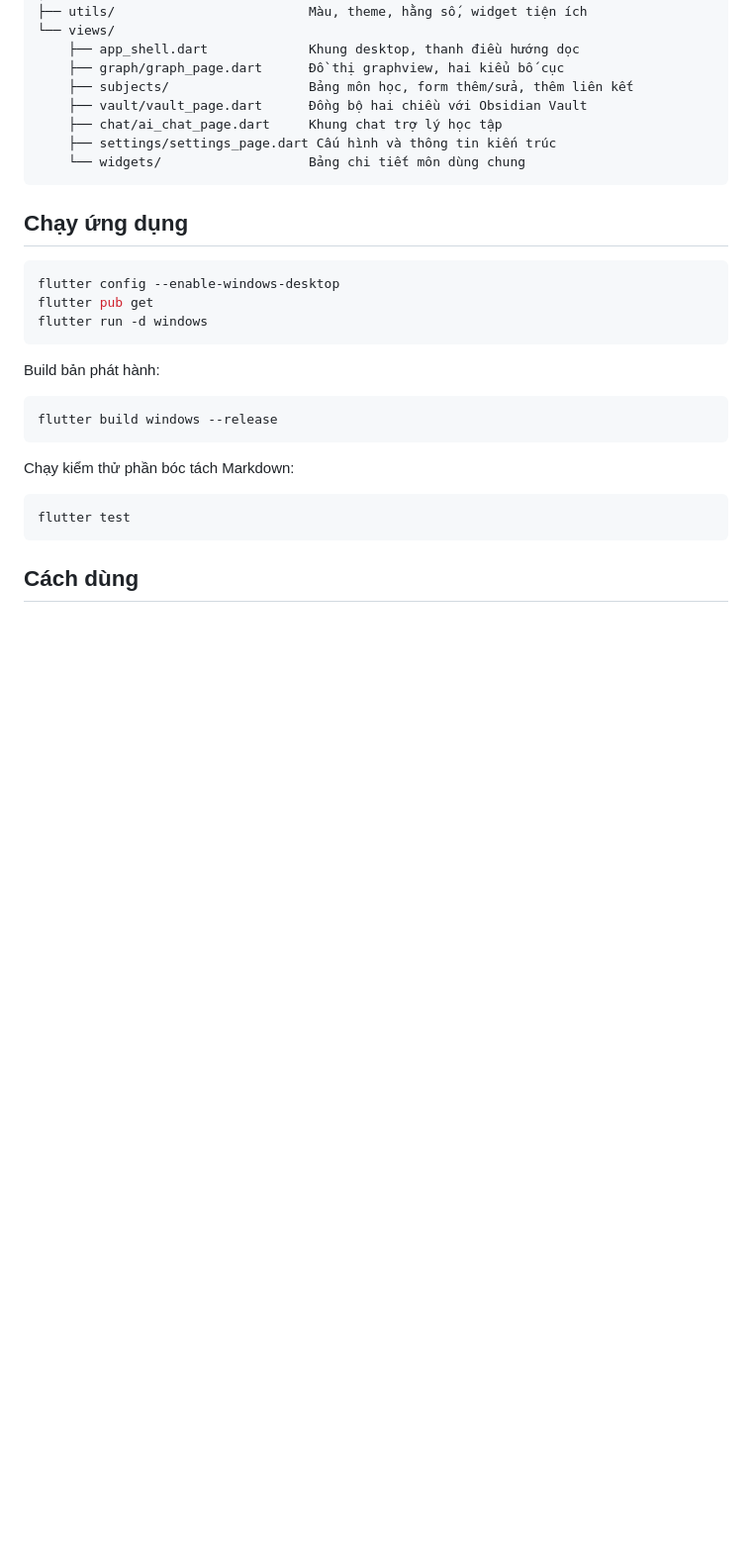
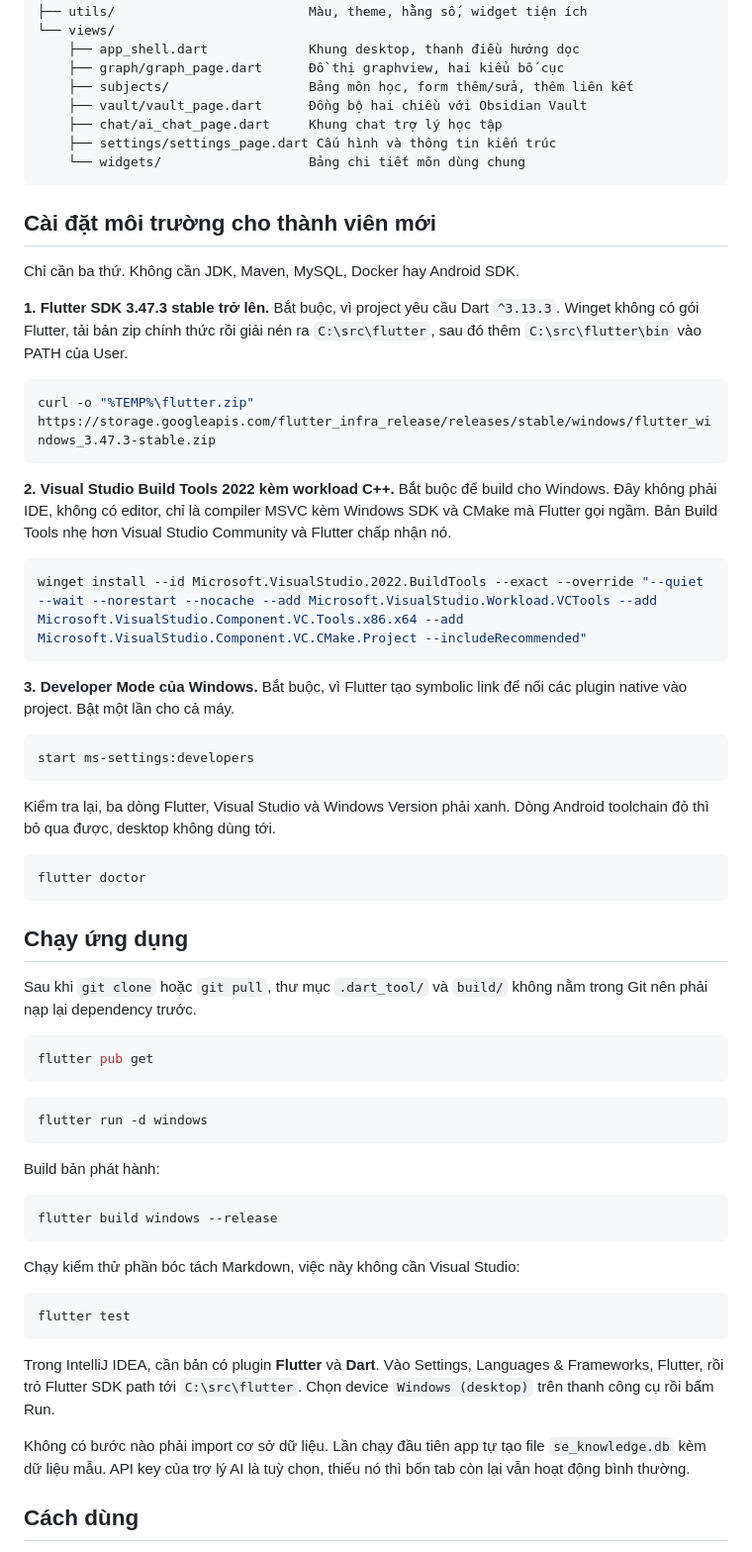
Before and after one commit to hoanghuan2005/SE_Knowledge, a Markdown page: README.md, the part around the change. Shown at 99% size. Rendered like a GitHub page; blank space fills up the shorter version.

Commit message:
update README with setup instructions for new contributors

````diff
--- a/README.md
+++ b/README.md
@@ -92,11 +92,51 @@ lib/
     └── widgets/                   Bảng chi tiết môn dùng chung
 ```
 
+## Cài đặt môi trường cho thành viên mới
+
+Chỉ cần ba thứ. Không cần JDK, Maven, MySQL, Docker hay Android SDK.
+
+**1. Flutter SDK 3.47.3 stable trở lên.** Bắt buộc, vì project yêu cầu Dart
+`^3.13.3`. Winget không có gói Flutter, tải bản zip chính thức rồi giải nén ra
+`C:\src\flutter`, sau đó thêm `C:\src\flutter\bin` vào PATH của User.
+
+```bash
+curl -o "%TEMP%\flutter.zip" https://storage.googleapis.com/flutter_infra_release/releases/stable/windows/flutter_windows_3.47.3-stable.zip
+```
+
+**2. Visual Studio Build Tools 2022 kèm workload C++.** Bắt buộc để build cho
+Windows. Đây không phải IDE, không có editor, chỉ là compiler MSVC kèm Windows
+SDK và CMake mà Flutter gọi ngầm. Bản Build Tools nhẹ hơn Visual Studio
+Community và Flutter chấp nhận nó.
+
+```bash
+winget install --id Microsoft.VisualStudio.2022.BuildTools --exact --override "--quiet --wait --norestart --nocache --add Microsoft.VisualStudio.Workload.VCTools --add Microsoft.VisualStudio.Component.VC.Tools.x86.x64 --add Microsoft.VisualStudio.Component.VC.CMake.Project --includeRecommended"
+```
+
+**3. Developer Mode của Windows.** Bắt buộc, vì Flutter tạo symbolic link để nối
+các plugin native vào project. Bật một lần cho cả máy.
+
+```bash
+start ms-settings:developers
+```
+
+Kiểm tra lại, ba dòng Flutter, Visual Studio và Windows Version phải xanh. Dòng
+Android toolchain đỏ thì bỏ qua được, desktop không dùng tới.
+
+```bash
+flutter doctor
+```
+
 ## Chạy ứng dụng
 
+Sau khi `git clone` hoặc `git pull`, thư mục `.dart_tool/` và `build/` không nằm
+trong Git nên phải nạp lại dependency trước.
+
 ```bash
-flutter config --enable-windows-desktop
 flutter pub get
+```
+
+```bash
 flutter run -d windows
 ```
 
@@ -106,11 +146,19 @@ Build bản phát hành:
 flutter build windows --release
 ```
 
-Chạy kiểm thử phần bóc tách Markdown:
+Chạy kiểm thử phần bóc tách Markdown, việc này không cần Visual Studio:
 
 ```bash
 flutter test
 ```
+
+Trong IntelliJ IDEA, cần bản có plugin **Flutter** và **Dart**. Vào Settings,
+Languages & Frameworks, Flutter, rồi trỏ Flutter SDK path tới `C:\src\flutter`.
+Chọn device `Windows (desktop)` trên thanh công cụ rồi bấm Run.
+
+Không có bước nào phải import cơ sở dữ liệu. Lần chạy đầu tiên app tự tạo file
+`se_knowledge.db` kèm dữ liệu mẫu. API key của trợ lý AI là tuỳ chọn, thiếu nó
+thì bốn tab còn lại vẫn hoạt động bình thường.
 
 ## Cách dùng
 
````
